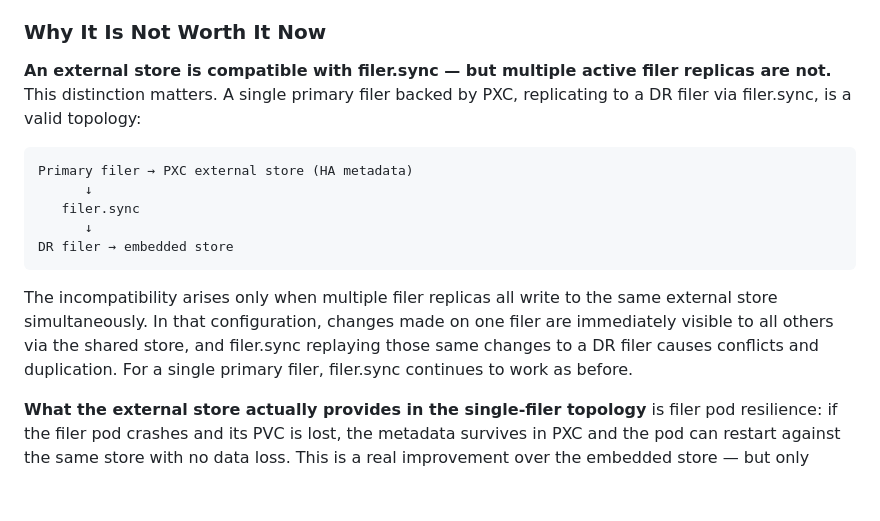
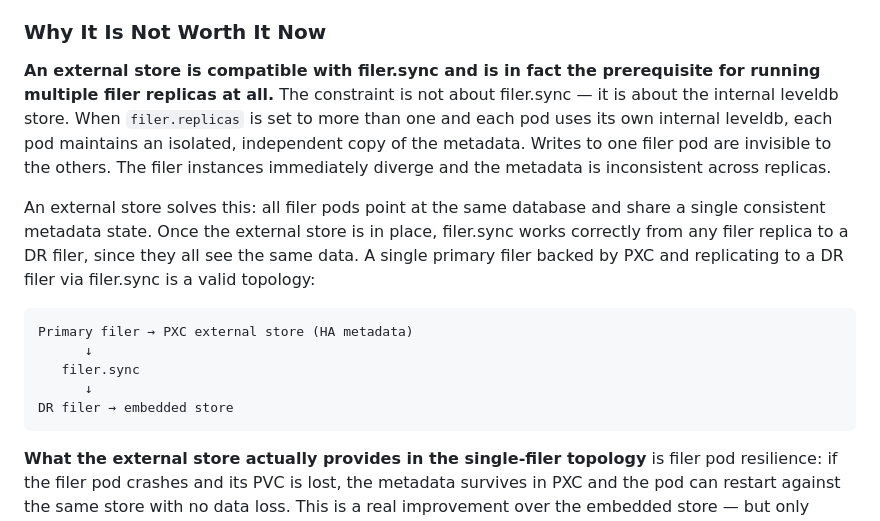
Before and after one commit to cglendenning/percona-operator-eks, a Markdown page: docs/seaweedfs-filer-metadata-risk-analysis.md, the part around the change. Rendered like a GitHub page; blank space fills up the shorter version.

Commit message:
correct filer replica / external store / filer.sync relationship
Multiple filer replicas with internal leveldb diverge immediately — each pod
has its own isolated store. The external store is the prerequisite for
multiple replicas to function correctly, not a source of incompatibility with
filer.sync. filer.sync is compatible with both single and multi-filer
(external store) topologies.

Co-Authored-By: Claude Sonnet 4.6 <noreply@anthropic.com>

````diff
--- a/docs/seaweedfs-filer-metadata-risk-analysis.md
+++ b/docs/seaweedfs-filer-metadata-risk-analysis.md
@@ -50,7 +50,9 @@ For a low write frequency workload — binlogs uploaded every 60 seconds, full b
 
 ### Why It Is Not Worth It Now
 
-**An external store is compatible with filer.sync — but multiple active filer replicas are not.** This distinction matters. A single primary filer backed by PXC, replicating to a DR filer via filer.sync, is a valid topology:
+**An external store is compatible with filer.sync and is in fact the prerequisite for running multiple filer replicas at all.** The constraint is not about filer.sync — it is about the internal leveldb store. When `filer.replicas` is set to more than one and each pod uses its own internal leveldb, each pod maintains an isolated, independent copy of the metadata. Writes to one filer pod are invisible to the others. The filer instances immediately diverge and the metadata is inconsistent across replicas.
+
+An external store solves this: all filer pods point at the same database and share a single consistent metadata state. Once the external store is in place, filer.sync works correctly from any filer replica to a DR filer, since they all see the same data. A single primary filer backed by PXC and replicating to a DR filer via filer.sync is a valid topology:
 
 ```
 Primary filer → PXC external store (HA metadata)
@@ -59,8 +61,6 @@ Primary filer → PXC external store (HA metadata)
       ↓
 DR filer → embedded store
 ```
-
-The incompatibility arises only when multiple filer replicas all write to the same external store simultaneously. In that configuration, changes made on one filer are immediately visible to all others via the shared store, and filer.sync replaying those same changes to a DR filer causes conflicts and duplication. For a single primary filer, filer.sync continues to work as before.
 
 **What the external store actually provides in the single-filer topology** is filer pod resilience: if the filer pod crashes and its PVC is lost, the metadata survives in PXC and the pod can restart against the same store with no data loss. This is a real improvement over the embedded store — but only matters if the PVC itself is at risk. If the filer PVC is on a reliable network-attached storage class, this scenario is already low probability.
 
````
